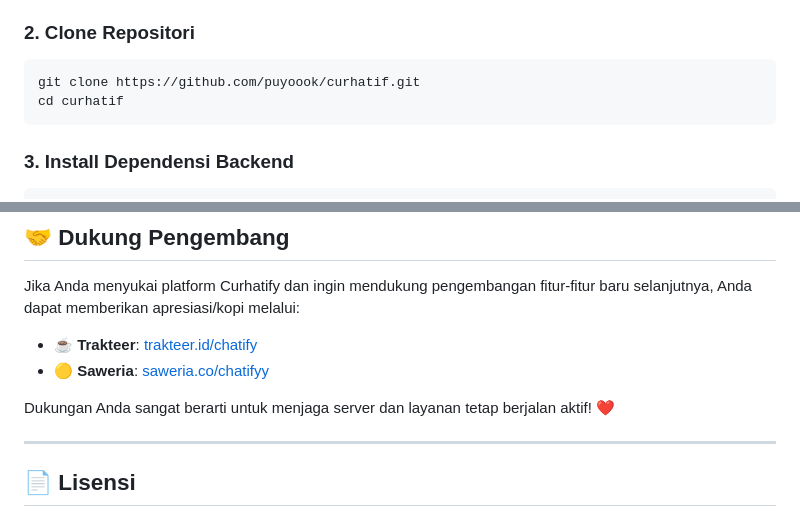
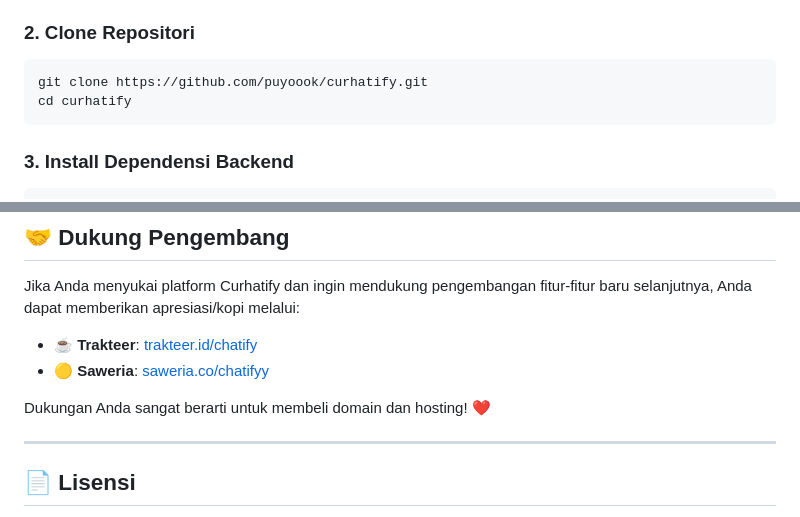
Before and after one commit to puyoook/curhatify, a Markdown page: README.md, 2 parts joined by grey strips. Rendered like a GitHub page.

````diff
--- a/README.md
+++ b/README.md
@@ -86,8 +86,8 @@ Pastikan perangkat Anda sudah terinstall:
 
 ### 2. Clone Repositori
 ```bash
-git clone https://github.com/puyoook/curhatif.git
-cd curhatif
+git clone https://github.com/puyoook/curhatify.git
+cd curhatify
 ```
 
 ### 3. Install Dependensi Backend
@@ -126,7 +126,7 @@ Jika Anda menyukai platform Curhatify dan ingin mendukung pengembangan fitur-fit
 - ☕ **Trakteer**: [trakteer.id/chatify](https://trakteer.id/chatify)
 - 🟡 **Saweria**: [saweria.co/chatifyy](https://saweria.co/chatifyy)
 
-Dukungan Anda sangat berarti untuk menjaga server dan layanan tetap berjalan aktif! ❤️
+Dukungan Anda sangat berarti untuk membeli domain dan hosting! ❤️
 
 ---
 
````
